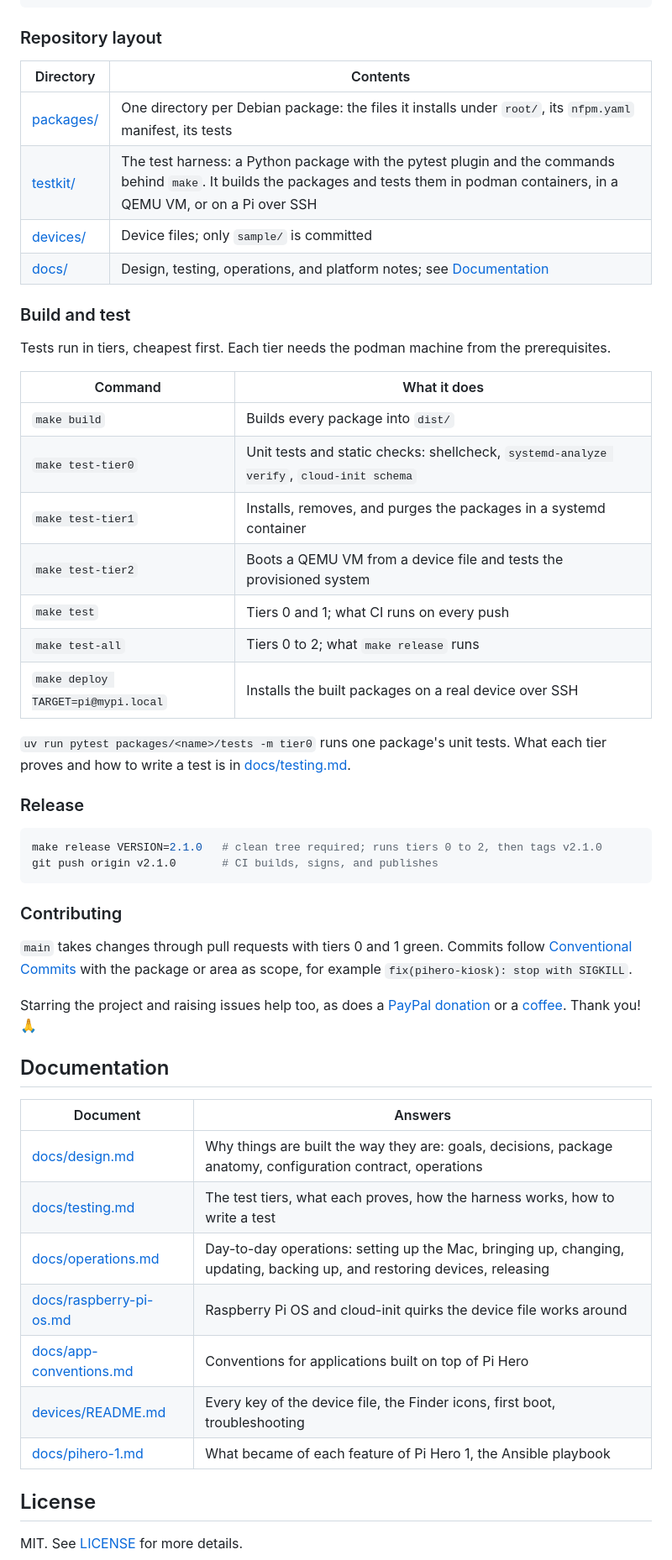
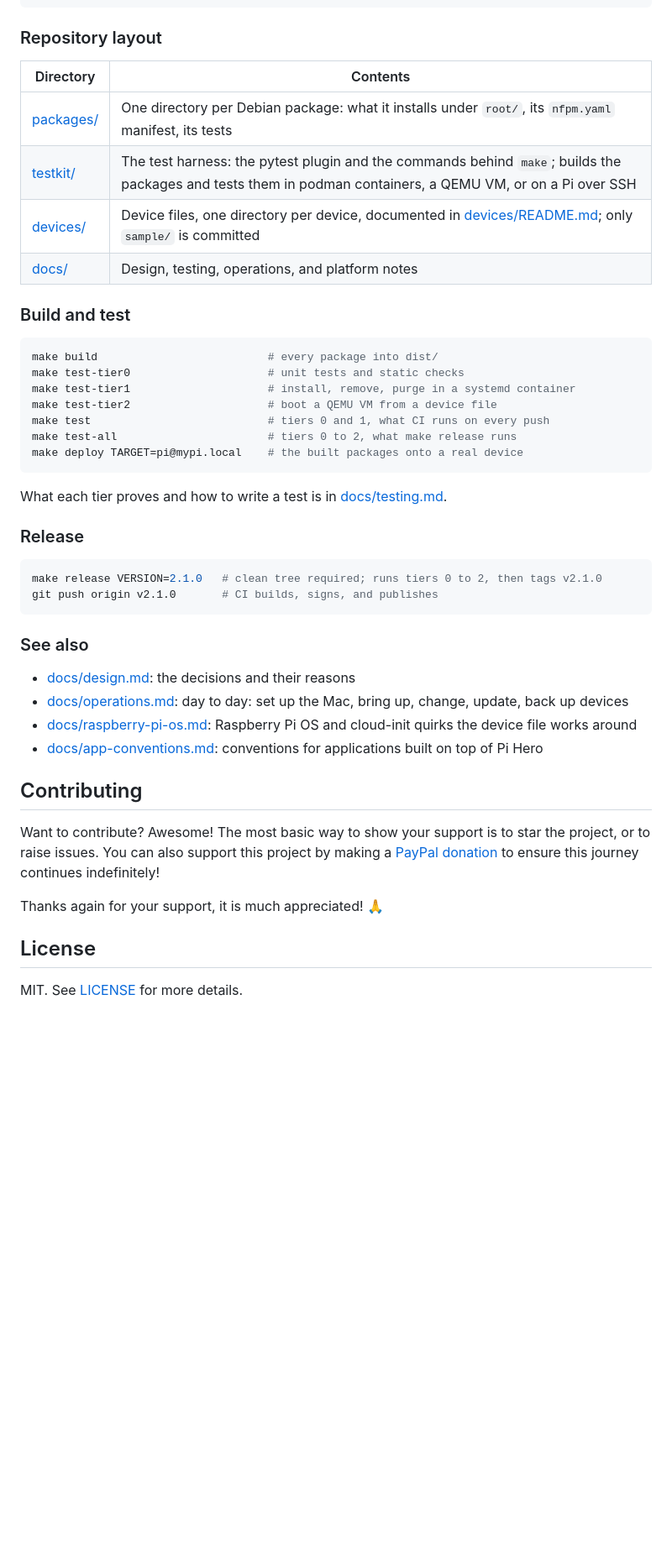
Before and after one commit to bkahlert/pihero, a Markdown page: README.md, the part around the change. Shown at 84% size. GitHub-like rendering; blank space fills up the shorter version.

Commit message:
docs(readme): trim to what a newcomer needs
Development carries prerequisites, the repository layout, the make
targets, the release, and one link per document in the section it
serves. The contributing rules move to AGENTS.md; the support
paragraph returns as written.

````diff
--- a/README.md
+++ b/README.md
@@ -67,29 +67,26 @@ make doctor                                  # lists what is missing
 
 ### Repository layout
 
-| Directory                | Contents                                                                                                                                                                                |
-| ------------------------ | --------------------------------------------------------------------------------------------------------------------------------------------------------------------------------------- |
-| [packages/](packages)    | One directory per Debian package: the files it installs under `root/`, its `nfpm.yaml` manifest, its tests                                                                              |
-| [testkit/](testkit)      | The test harness: a Python package with the pytest plugin and the commands behind `make`. It builds the packages and tests them in podman containers, in a QEMU VM, or on a Pi over SSH |
-| [devices/](devices)      | Device files; only `sample/` is committed                                                                                                                                               |
-| [docs/](docs)            | Design, testing, operations, and platform notes; see [Documentation](#documentation)                                                                                                    |
+| Directory              | Contents                                                                                                                                                        |
+| ---------------------- | --------------------------------------------------------------------------------------------------------------------------------------------------------------- |
+| [packages/](packages)  | One directory per Debian package: what it installs under `root/`, its `nfpm.yaml` manifest, its tests                                                           |
+| [testkit/](testkit)    | The test harness: the pytest plugin and the commands behind `make`; builds the packages and tests them in podman containers, a QEMU VM, or on a Pi over SSH     |
+| [devices/](devices)    | Device files, one directory per device, documented in [devices/README.md](devices/README.md); only `sample/` is committed                                       |
+| [docs/](docs)          | Design, testing, operations, and platform notes                                                                                                                 |
 
 ### Build and test
 
-Tests run in tiers, cheapest first. Each tier needs the podman machine from the prerequisites.
+```shell
+make build                          # every package into dist/
+make test-tier0                     # unit tests and static checks
+make test-tier1                     # install, remove, purge in a systemd container
+make test-tier2                     # boot a QEMU VM from a device file
+make test                           # tiers 0 and 1, what CI runs on every push
+make test-all                       # tiers 0 to 2, what make release runs
+make deploy TARGET=pi@mypi.local    # the built packages onto a real device
+```
 
-| Command                            | What it does                                                                                               |
-| ---------------------------------- | ---------------------------------------------------------------------------------------------------------- |
-| `make build`                       | Builds every package into `dist/`                                                                          |
-| `make test-tier0`                  | Unit tests and static checks: shellcheck, `systemd-analyze verify`, `cloud-init schema`                    |
-| `make test-tier1`                  | Installs, removes, and purges the packages in a systemd container                                          |
-| `make test-tier2`                  | Boots a QEMU VM from a device file and tests the provisioned system                                        |
-| `make test`                        | Tiers 0 and 1; what CI runs on every push                                                                  |
-| `make test-all`                    | Tiers 0 to 2; what `make release` runs                                                                     |
-| `make deploy TARGET=pi@mypi.local` | Installs the built packages on a real device over SSH                                                      |
-
-`uv run pytest packages/<name>/tests -m tier0` runs one package's unit tests. What each tier proves and how to write a
-test is in [docs/testing.md](docs/testing.md).
+What each tier proves and how to write a test is in [docs/testing.md](docs/testing.md).
 
 ### Release
 
@@ -98,26 +95,20 @@ make release VERSION=2.1.0   # clean tree required; runs tiers 0 to 2, then tags
 git push origin v2.1.0       # CI builds, signs, and publishes
 ```
 
-### Contributing
+### See also
 
-`main` takes changes through pull requests with tiers 0 and 1 green. Commits follow
-[Conventional Commits](https://www.conventionalcommits.org/) with the package or area as scope, for example
-`fix(pihero-kiosk): stop with SIGKILL`.
+- [docs/design.md](docs/design.md): the decisions and their reasons
+- [docs/operations.md](docs/operations.md): day to day: set up the Mac, bring up, change, update, back up devices
+- [docs/raspberry-pi-os.md](docs/raspberry-pi-os.md): Raspberry Pi OS and cloud-init quirks the device file works around
+- [docs/app-conventions.md](docs/app-conventions.md): conventions for applications built on top of Pi Hero
 
-Starring the project and raising issues help too, as does a [PayPal donation](https://www.paypal.me/bkahlert) or a
-[coffee](https://www.buymeacoffee.com/bkahlert). Thank you! :pray:
+## Contributing
 
-## Documentation
+Want to contribute? Awesome! The most basic way to show your support is to star the project, or to raise issues. You
+can also support this project by making
+a [PayPal donation](https://www.paypal.me/bkahlert) to ensure this journey continues indefinitely!
 
-| Document                                                 | Answers                                                                                                                  |
-| -------------------------------------------------------- | ------------------------------------------------------------------------------------------------------------------------ |
-| [docs/design.md](docs/design.md)                         | Why things are built the way they are: goals, decisions, package anatomy, configuration contract, operations             |
-| [docs/testing.md](docs/testing.md)                       | The test tiers, what each proves, how the harness works, how to write a test                                             |
-| [docs/operations.md](docs/operations.md)                   | Day-to-day operations: setting up the Mac, bringing up, changing, updating, backing up, and restoring devices, releasing |
-| [docs/raspberry-pi-os.md](docs/raspberry-pi-os.md)       | Raspberry Pi OS and cloud-init quirks the device file works around                                                       |
-| [docs/app-conventions.md](docs/app-conventions.md)       | Conventions for applications built on top of Pi Hero                                                                     |
-| [devices/README.md](devices/README.md)                   | Every key of the device file, the Finder icons, first boot, troubleshooting                                              |
-| [docs/pihero-1.md](docs/pihero-1.md)                     | What became of each feature of Pi Hero 1, the Ansible playbook                                                           |
+Thanks again for your support, it is much appreciated! :pray:
 
 ## License
 
````
